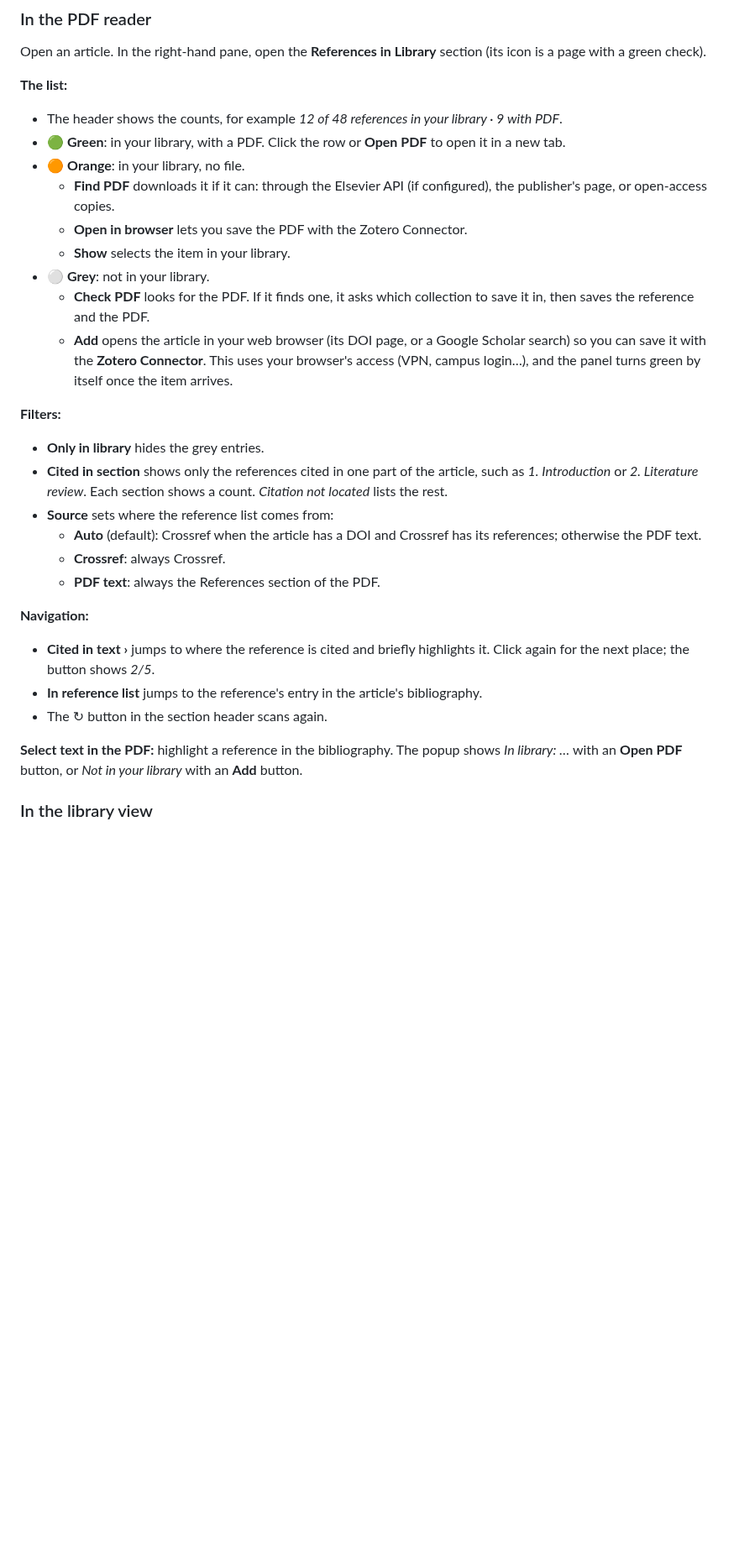
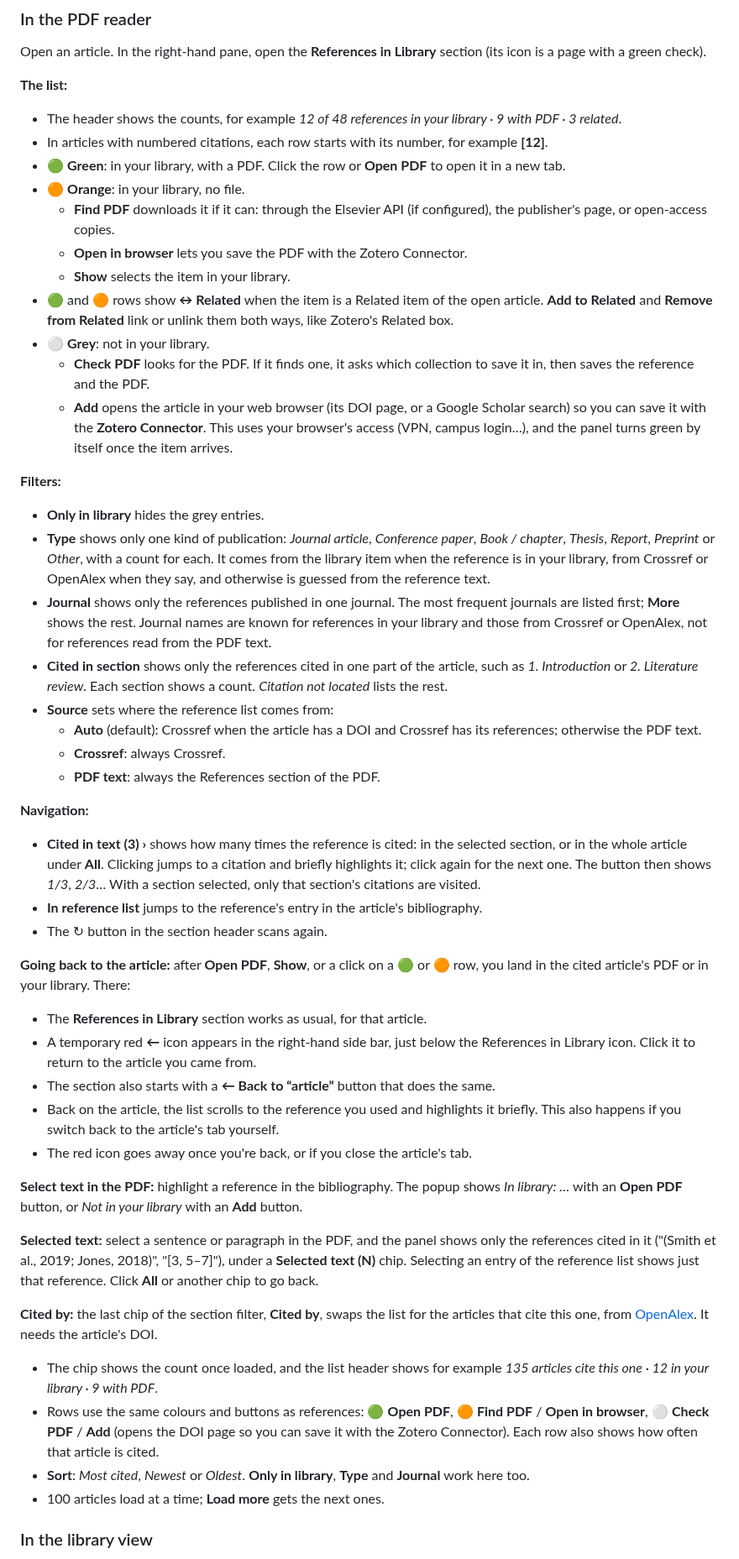
Before and after one commit to najibprog/zotero-reference-checker, a Markdown page: README.md, the part around one of its changes. Shown at 84% size. Drawn GitHub-style; blank space fills up the shorter version.

```diff
--- a/README.md
+++ b/README.md
@@ -19,12 +21,14 @@ Open an article. In the right-hand pane, open the **References in Library** sect
 
 **The list:**
 
-- The header shows the counts, for example *12 of 48 references in your library · 9 with PDF*.
+- The header shows the counts, for example *12 of 48 references in your library · 9 with PDF · 3 related*.
+- In articles with numbered citations, each row starts with its number, for example **[12]**.
 - 🟢 **Green**: in your library, with a PDF. Click the row or **Open PDF** to open it in a new tab.
 - 🟠 **Orange**: in your library, no file.
   - **Find PDF** downloads it if it can: through the Elsevier API (if configured), the publisher's page, or open-access copies.
   - **Open in browser** lets you save the PDF with the Zotero Connector.
   - **Show** selects the item in your library.
+- 🟢 and 🟠 rows show **↔ Related** when the item is a Related item of the open article. **Add to Related** and **Remove from Related** link or unlink them both ways, like Zotero's Related box.
 - ⚪ **Grey**: not in your library.
   - **Check PDF** looks for the PDF. If it finds one, it asks which collection to save it in, then saves the reference and the PDF.
   - **Add** opens the article in your web browser (its DOI page, or a Google Scholar search) so you can save it with the **Zotero Connector**. This uses your browser's access (VPN, campus login…), and the panel turns green by itself once the item arrives.
@@ -32,6 +36,8 @@ Open an article. In the right-hand pane, open the **References in Library** sect
 **Filters:**
 
 - **Only in library** hides the grey entries.
+- **Type** shows only one kind of publication: *Journal article*, *Conference paper*, *Book / chapter*, *Thesis*, *Report*, *Preprint* or *Other*, with a count for each. It comes from the library item when the reference is in your library, from Crossref or OpenAlex when they say, and otherwise is guessed from the reference text.
+- **Journal** shows only the references published in one journal. The most frequent journals are listed first; **More** shows the rest. Journal names are known for references in your library and those from Crossref or OpenAlex, not for references read from the PDF text.
 - **Cited in section** shows only the references cited in one part of the article, such as *1. Introduction* or *2. Literature review*. Each section shows a count. *Citation not located* lists the rest.
 - **Source** sets where the reference list comes from:
   - **Auto** (default): Crossref when the article has a DOI and Crossref has its references; otherwise the PDF text.
@@ -40,11 +46,28 @@ Open an article. In the right-hand pane, open the **References in Library** sect
 
 **Navigation:**
 
-- **Cited in text ›** jumps to where the reference is cited and briefly highlights it. Click again for the next place; the button shows *2/5*.
+- **Cited in text (3) ›** shows how many times the reference is cited: in the selected section, or in the whole article under **All**. Clicking jumps to a citation and briefly highlights it; click again for the next one. The button then shows *1/3*, *2/3*… With a section selected, only that section's citations are visited.
 - **In reference list** jumps to the reference's entry in the article's bibliography.
 - The ↻ button in the section header scans again.
 
+**Going back to the article:** after **Open PDF**, **Show**, or a click on a 🟢 or 🟠 row, you land in the cited article's PDF or in your library. There:
+
+- The **References in Library** section works as usual, for that article.
+- A temporary red **←** icon appears in the right-hand side bar, just below the References in Library icon. Click it to return to the article you came from.
+- The section also starts with a **← Back to “article”** button that does the same.
+- Back on the article, the list scrolls to the reference you used and highlights it briefly. This also happens if you switch back to the article's tab yourself.
+- The red icon goes away once you're back, or if you close the article's tab.
+
 **Select text in the PDF:** highlight a reference in the bibliography. The popup shows *In library: …* with an **Open PDF** button, or *Not in your library* with an **Add** button.
+
+**Selected text:** select a sentence or paragraph in the PDF, and the panel shows only the references cited in it ("(Smith et al., 2019; Jones, 2018)", "[3, 5–7]"), under a **Selected text (N)** chip. Selecting an entry of the reference list shows just that reference. Click **All** or another chip to go back.
+
+**Cited by:** the last chip of the section filter, **Cited by**, swaps the list for the articles that cite this one, from [OpenAlex](https://openalex.org). It needs the article's DOI.
+
+- The chip shows the count once loaded, and the list header shows for example *135 articles cite this one · 12 in your library · 9 with PDF*.
+- Rows use the same colours and buttons as references: 🟢 **Open PDF**, 🟠 **Find PDF** / **Open in browser**, ⚪ **Check PDF** / **Add** (opens the DOI page so you can save it with the Zotero Connector). Each row also shows how often that article is cited.
+- **Sort**: *Most cited*, *Newest* or *Oldest*. **Only in library**, **Type** and **Journal** work here too.
+- 100 articles load at a time; **Load more** gets the next ones.
 
 ### In the library view
 
```
Also changed, not shown: other parts of README.md (+17 -4 lines), pictures/zotero-reference-checker.png (added), 13 other files.
